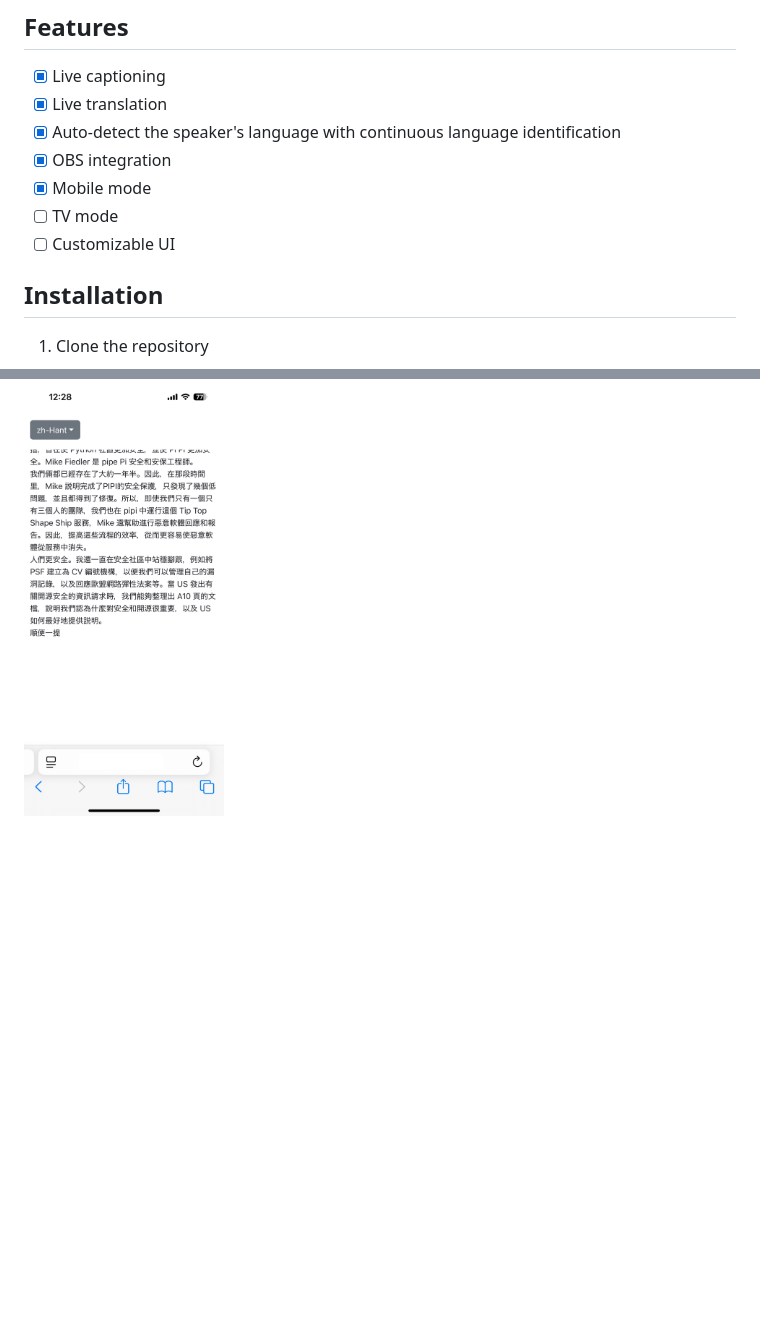
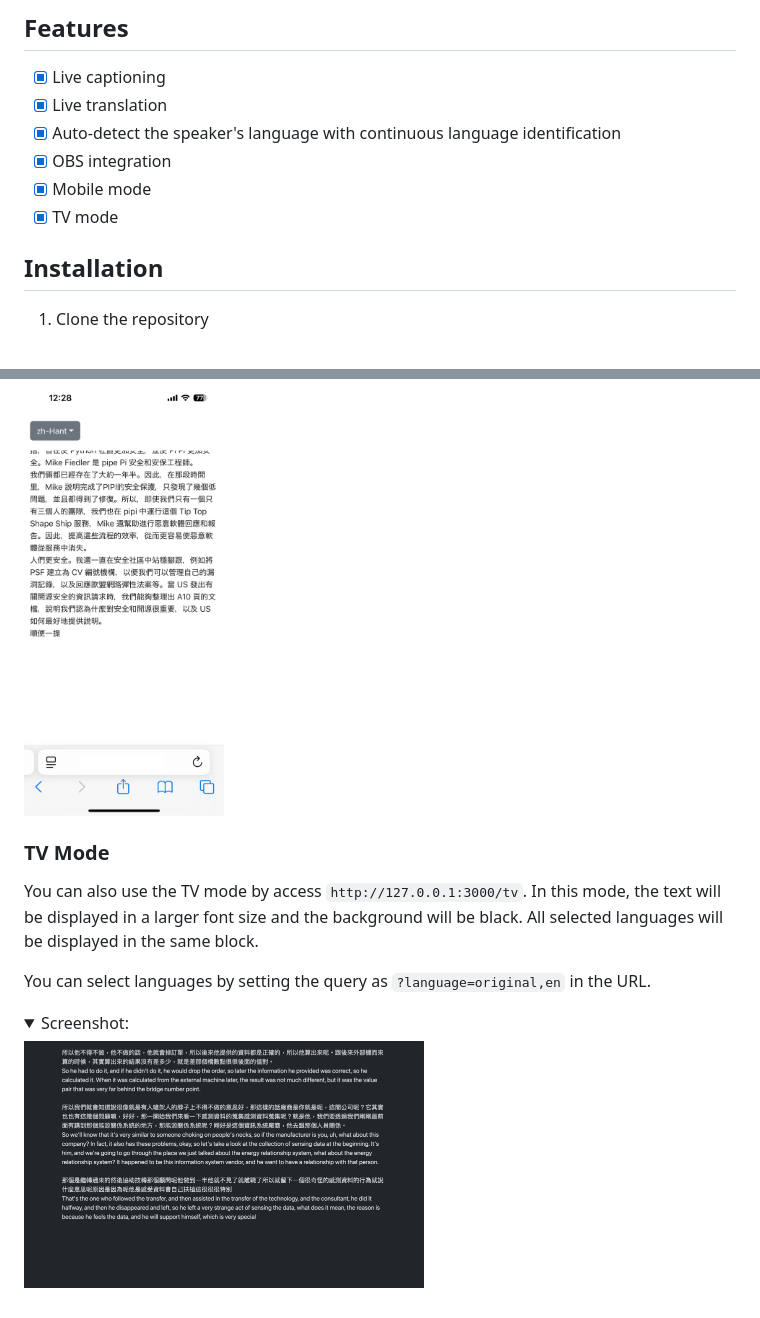
Before and after one commit to andylee830914/live_translation, a Markdown page: README.md, 2 parts joined by grey strips. GitHub-like rendering; pictures changed too: static/tv.png (added); folded sections open; blank space fills up the shorter version.

Commit message:
feat: TV mode

```diff
--- a/README.md
+++ b/README.md
@@ -17,8 +17,7 @@ Parts of the code are modified from [Sample Repository for the Microsoft Cogniti
 - [x] Auto-detect the speaker's language with continuous language identification
 - [x] OBS integration
 - [x] Mobile mode
-- [ ] TV mode
-- [ ] Customizable UI
+- [x] TV mode
 
 ## Installation
 
@@ -108,3 +107,14 @@ You can also use the mobile mode by access `http://127.0.0.1:3000/mobile`. You c
     <summary>Screenshot:</summary>
     <img src="./static/mobile.jpg" width="200px"/>
 </details>
+
+### TV Mode
+
+You can also use the TV mode by access `http://127.0.0.1:3000/tv`. In this mode, the text will be displayed in a larger font size and the background will be black. All selected languages will be displayed in the same block.
+
+You can select languages by setting the query as `?language=original,en` in the URL.
+
+<details>
+    <summary>Screenshot:</summary>
+    <img src="./static/tv.png" width="400px"/>
+</details>
```
Also changed, not shown: 2 other files.
